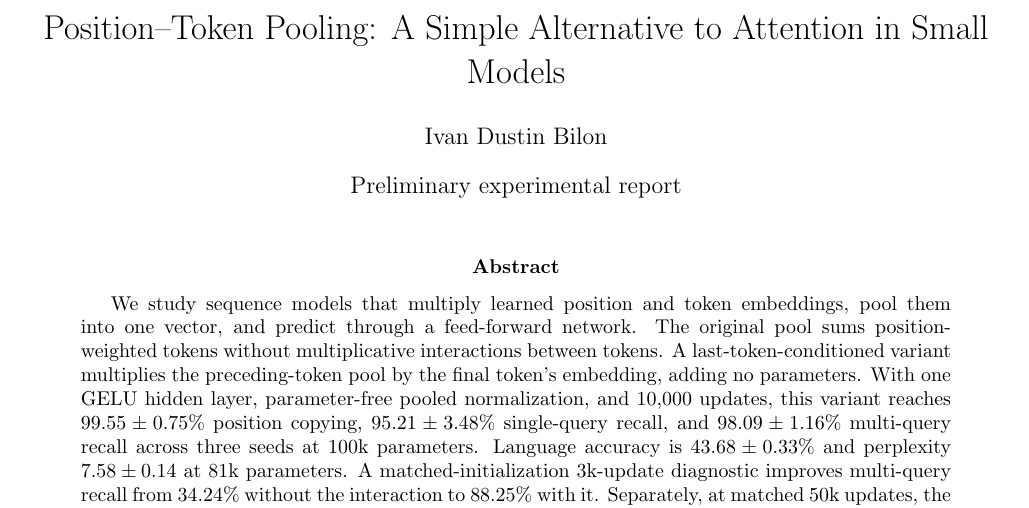
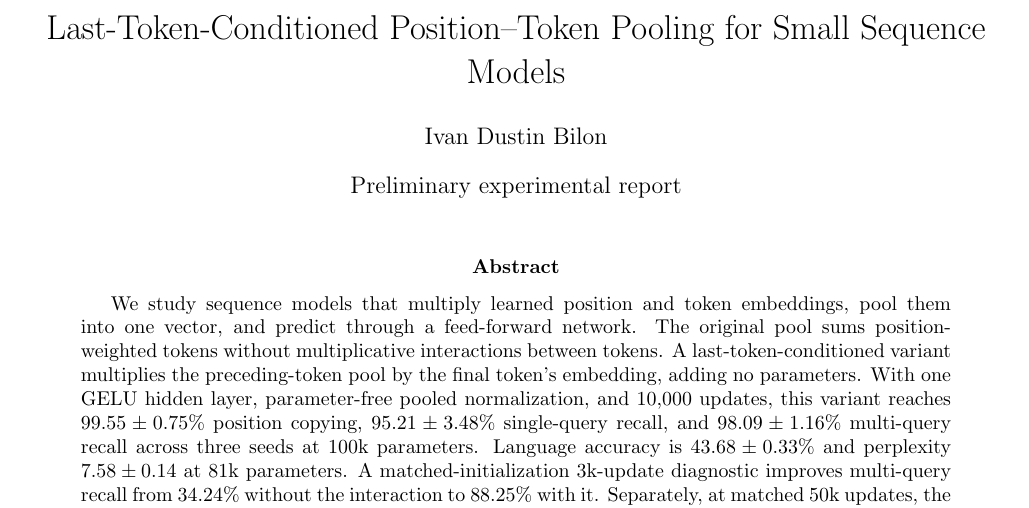
Before and after one commit to ivandustin/llm, a LaTeX paper (paper/paper.tex): part of page 1 of 13, cut at the place of the change. Compiled offline with pdfLaTeX.

Commit message:
Retitle paper around last-token-conditioned pooling

```diff
--- a/paper/paper.tex
+++ b/paper/paper.tex
@@ -2,7 +2,7 @@
 \usepackage[margin=0.85in]{geometry}
 \usepackage{amsmath,amssymb,booktabs,hyperref}
 \hypersetup{colorlinks=true,urlcolor=blue,citecolor=blue}
-\title{Position--Token Pooling: A Simple Alternative to Attention in Small Models}
+\title{Last-Token-Conditioned Position--Token Pooling for Small Sequence Models}
 \author{Ivan Dustin Bilon}
 \date{Preliminary experimental report}
 \setlength{\emergencystretch}{1em}
```
Also changed, not shown: paper/title.txt (+1 -1 lines), paper/paper.pdf.
